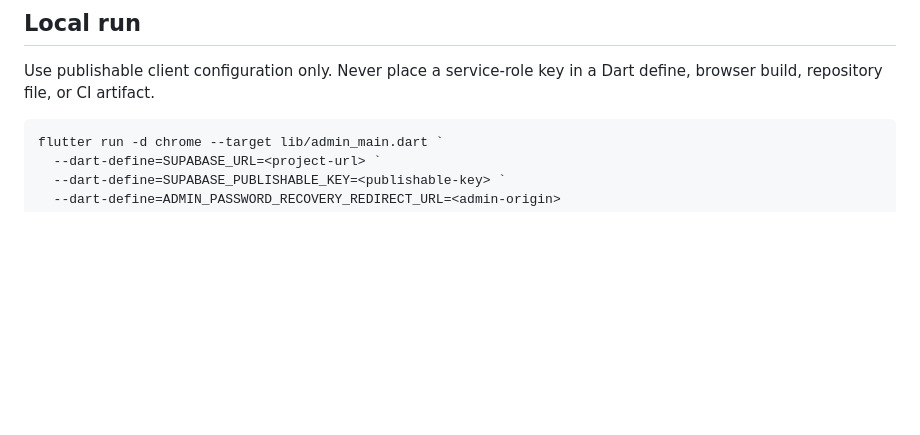
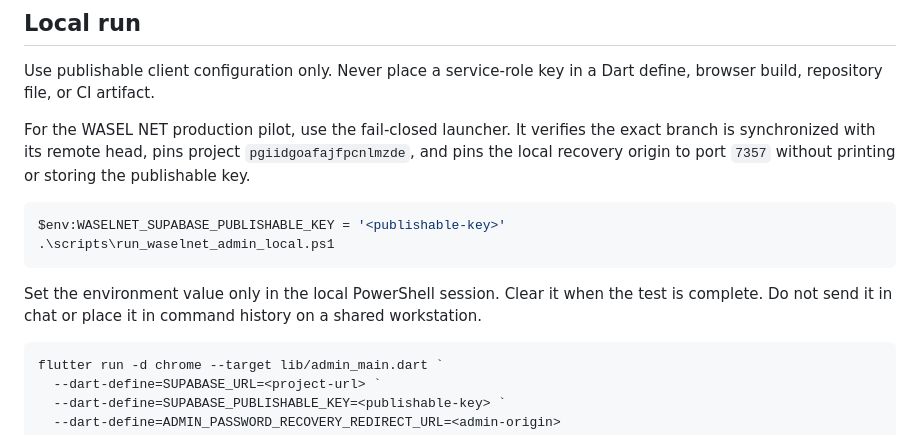
Before and after one commit to msorori-mh/NetYemen, a Markdown page: docs/admin/ADMIN-WEB-CONSOLE-RUNBOOK.md, the part around the change. Rendered like a GitHub page; blank space fills up the shorter version.

Commit message:
docs(admin): document fail-closed local launcher

````diff
--- a/docs/admin/ADMIN-WEB-CONSOLE-RUNBOOK.md
+++ b/docs/admin/ADMIN-WEB-CONSOLE-RUNBOOK.md
@@ -16,6 +16,20 @@ they have separate bootstrap paths.
 
 Use publishable client configuration only. Never place a service-role key in a
 Dart define, browser build, repository file, or CI artifact.
+
+For the WASEL NET production pilot, use the fail-closed launcher. It verifies the
+exact branch is synchronized with its remote head, pins project
+`pgiidgoafajfpcnlmzde`, and pins the local recovery origin to port `7357`
+without printing or storing the publishable key.
+
+```powershell
+$env:WASELNET_SUPABASE_PUBLISHABLE_KEY = '<publishable-key>'
+.\scripts\run_waselnet_admin_local.ps1
+```
+
+Set the environment value only in the local PowerShell session. Clear it when the
+test is complete. Do not send it in chat or place it in command history on a
+shared workstation.
 
 ```powershell
 flutter run -d chrome --target lib/admin_main.dart `
````
